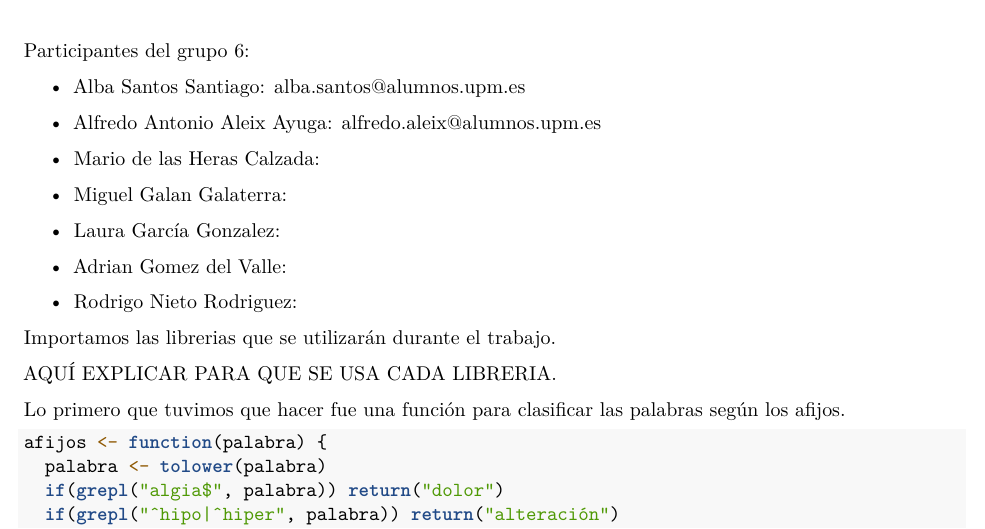
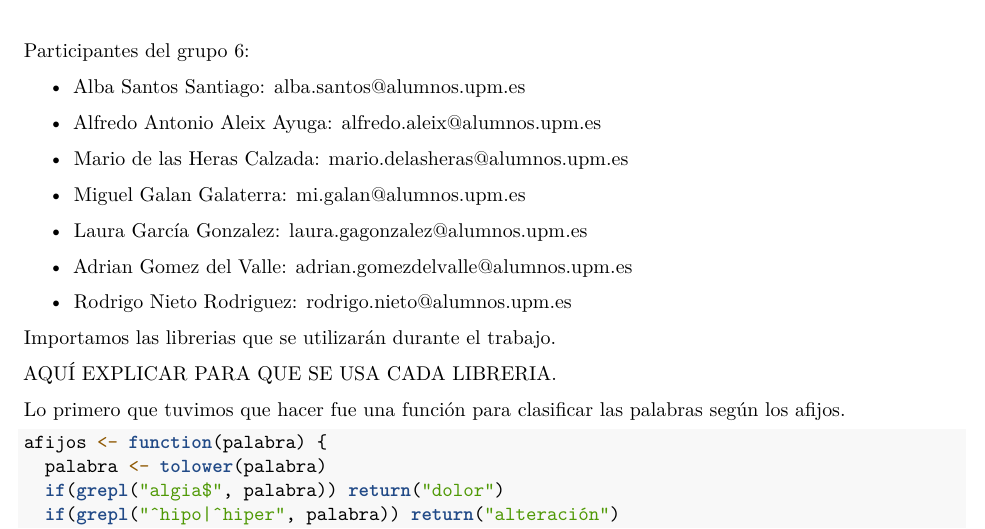
Before and after one commit to lauragagonzalez/TrabajoPLN, an R Markdown document (trabajo.Rmd): part of page 1 of 4, cut so that both start at the same text. Rendered offline with R 4.5, knitr and Pandoc, then LaTeX, with nearby package versions.

Commit message:
Fix email addresses in trabajo.Rmd
Updated email addresses for several team members.

```diff
--- a/trabajo.Rmd
+++ b/trabajo.Rmd
@@ -10,15 +10,15 @@ Participantes del grupo 6:
 
 - Alfredo Antonio Aleix Ayuga: alfredo.aleix@alumnos.upm.es
 
-- Mario de las Heras Calzada:
+- Mario de las Heras Calzada: mario.delasheras@alumnos.upm.es
 
-- Miguel Galan Galaterra:
+- Miguel Galan Galaterra: mi.galan@alumnos.upm.es
 
-- Laura García Gonzalez:
+- Laura García Gonzalez: laura.gagonzalez@alumnos.upm.es
 
-- Adrian Gomez del Valle:
+- Adrian Gomez del Valle: adrian.gomezdelvalle@alumnos.upm.es
 
--  Rodrigo Nieto Rodriguez:
+-  Rodrigo Nieto Rodriguez: rodrigo.nieto@alumnos.upm.es
 
 
 
```
